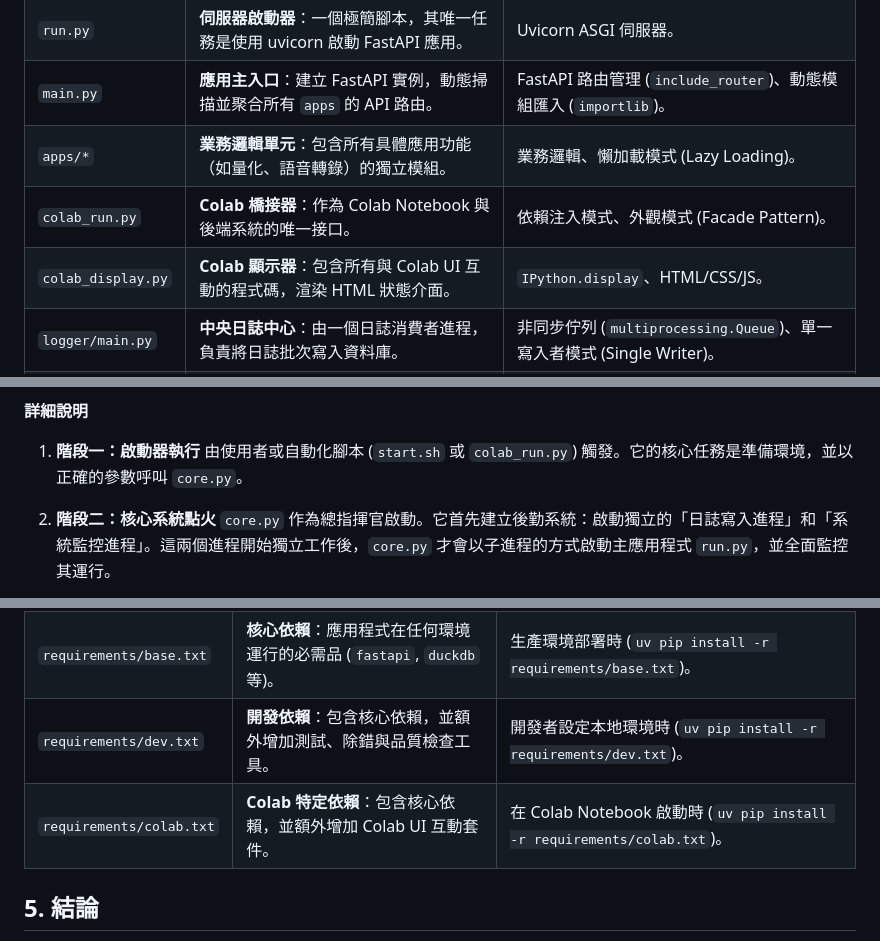
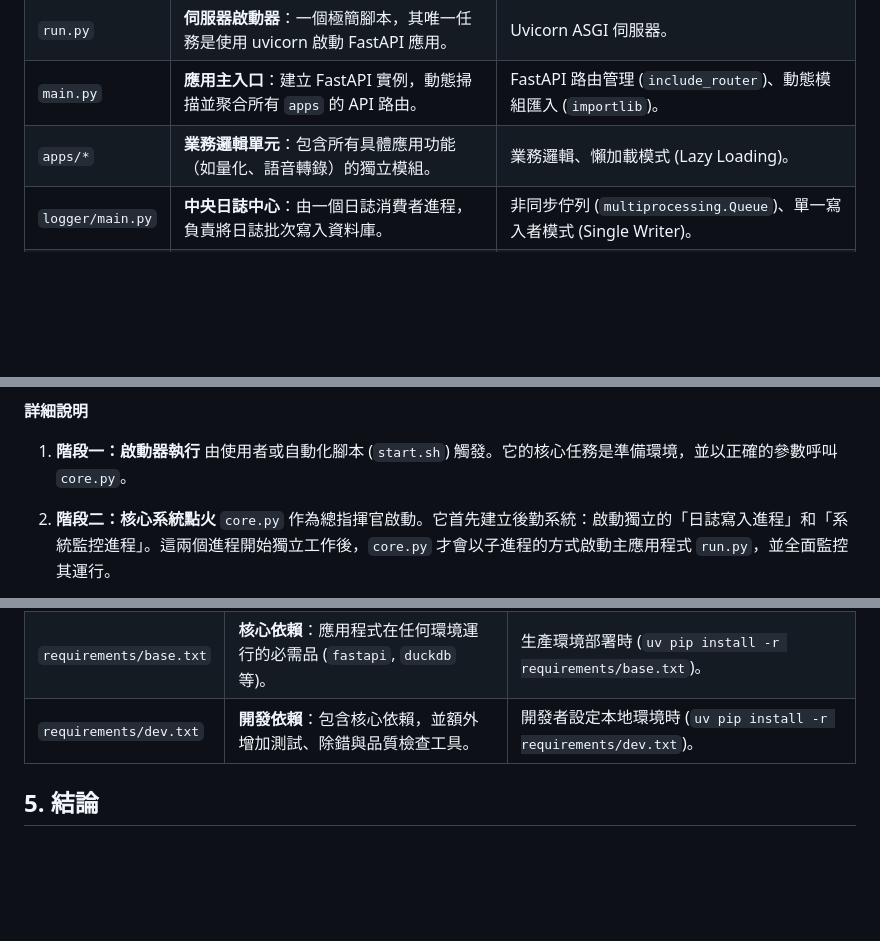
Before and after one commit to hsp1234-web/0721_web, a Markdown page: ARCHITECTURE.md, 3 parts joined by grey strips. Rendered like a GitHub page; blank space fills up the shorter version.

Commit message:
修正 ARCHITECTURE.md 中的錯誤

```diff
--- a/ARCHITECTURE.md
+++ b/ARCHITECTURE.md
@@ -24,8 +24,6 @@
 | `run.py`            | **伺服器啟動器**：一個極簡腳本，其唯一任務是使用 uvicorn 啟動 FastAPI 應用。 | Uvicorn ASGI 伺服器。                                                |
 | `main.py`           | **應用主入口**：建立 FastAPI 實例，動態掃描並聚合所有 `apps` 的 API 路由。 | FastAPI 路由管理 (`include_router`)、動態模組匯入 (`importlib`)。     |
 | `apps/*`            | **業務邏輯單元**：包含所有具體應用功能（如量化、語音轉錄）的獨立模組。 | 業務邏輯、懶加載模式 (Lazy Loading)。                                |
-| `colab_run.py`      | **Colab 橋接器**：作為 Colab Notebook 與後端系統的唯一接口。           | 依賴注入模式、外觀模式 (Facade Pattern)。                            |
-| `colab_display.py`  | **Colab 顯示器**：包含所有與 Colab UI 互動的程式碼，渲染 HTML 狀態介面。 | `IPython.display`、HTML/CSS/JS。                                     |
 | `logger/main.py`    | **中央日誌中心**：由一個日誌消費者進程，負責將日誌批次寫入資料庫。     | 非同步佇列 (`multiprocessing.Queue`)、單一寫入者模式 (Single Writer)。 |
 | `database/`         | **日誌與指標資料庫**：儲存所有結構化的日誌與系統監控數據。             | DuckDB 分析型欄式資料庫 (OLAP)、高效批次寫入。                       |
 | `start.sh`          | **生產啟動腳本**：用於在伺服器環境中以後台模式啟動、停止和管理應用。   | Shell Scripting、守護進程管理。                                      |
@@ -72,7 +70,7 @@ graph TD
 **詳細說明**
 
 1.  **階段一：啟動器執行**
-    由使用者或自動化腳本 (`start.sh` 或 `colab_run.py`) 觸發。它的核心任務是準備環境，並以正確的參數呼叫 `core.py`。
+    由使用者或自動化腳本 (`start.sh`) 觸發。它的核心任務是準備環境，並以正確的參數呼叫 `core.py`。
 
 2.  **階段二：核心系統點火**
     `core.py` 作為總指揮官啟動。它首先建立後勤系統：啟動獨立的「日誌寫入進程」和「系統監控進程」。這兩個進程開始獨立工作後，`core.py` 才會以子進程的方式啟動主應用程式 `run.py`，並全面監控其運行。
@@ -92,7 +90,6 @@ graph TD
 | `.venv/`                  | **虛擬環境**：一個獨立、乾淨的 Python "氣泡"，用於隔離專案依賴。          | 在專案初始化時，使用 `python -m venv .venv` 建立一次。            |
 | `requirements/base.txt`   | **核心依賴**：應用程式在任何環境運行的必需品 (`fastapi`, `duckdb` 等)。    | 生產環境部署時 (`uv pip install -r requirements/base.txt`)。          |
 | `requirements/dev.txt`    | **開發依賴**：包含核心依賴，並額外增加測試、除錯與品質檢查工具。         | 開發者設定本地環境時 (`uv pip install -r requirements/dev.txt`)。   |
-| `requirements/colab.txt`  | **Colab 特定依賴**：包含核心依賴，並額外增加 Colab UI 互動套件。         | 在 Colab Notebook 啟動時 (`uv pip install -r requirements/colab.txt`)。 |
 
 ## 5. 結論
 
```
Also changed, not shown: other parts of ARCHITECTURE.md (+1 -1 lines).
